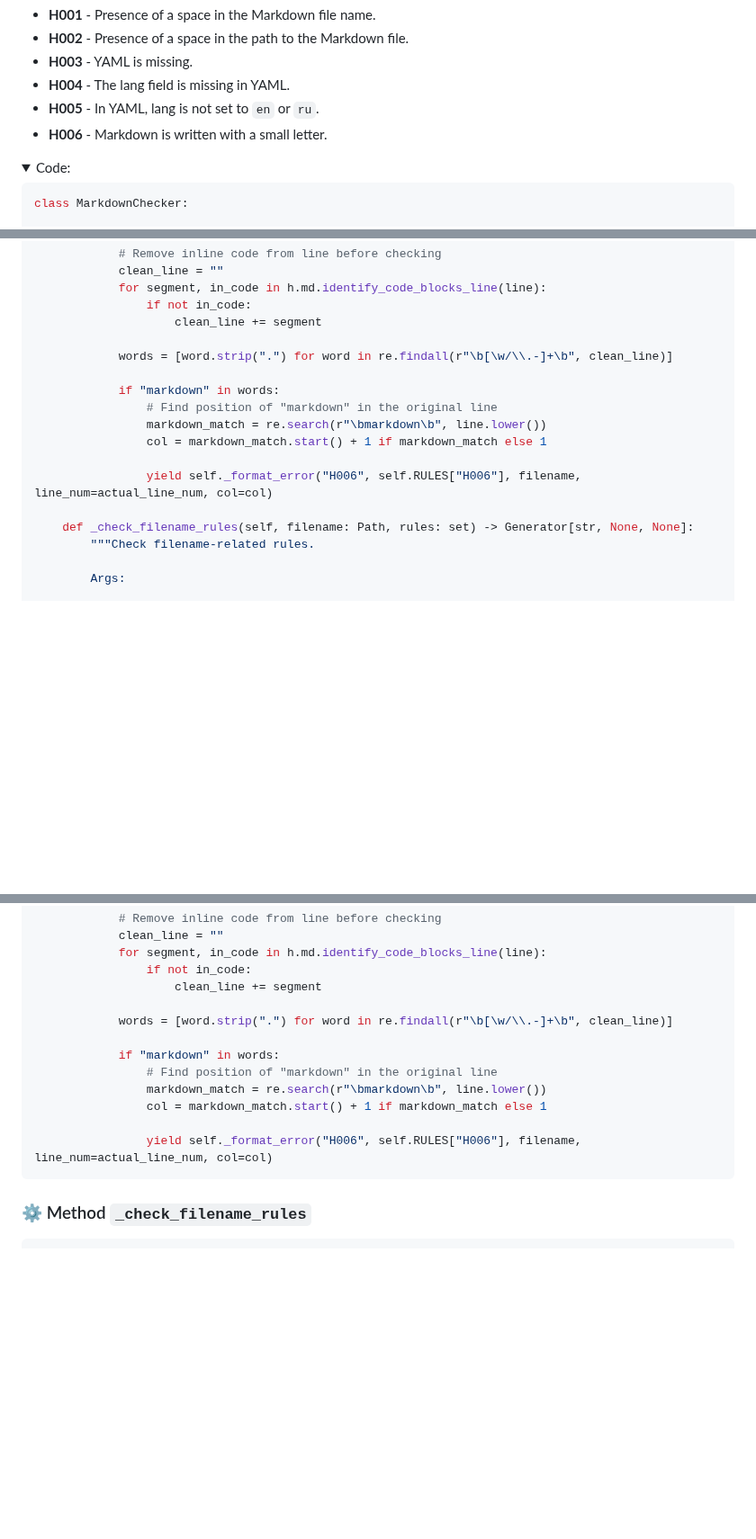
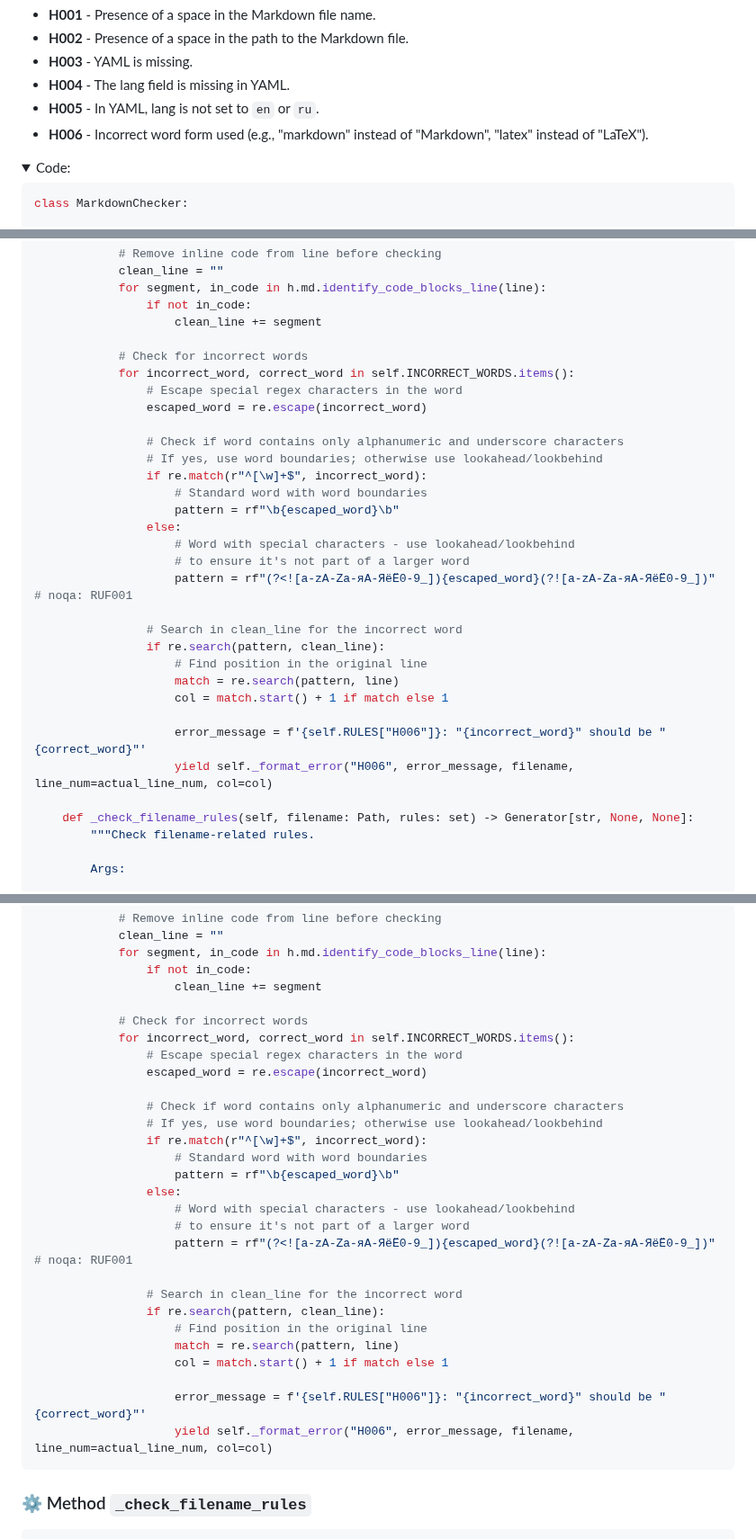
Before and after one commit to Harrix/harrix-pylib, a Markdown page: docs/markdown_checker.g.md, 3 parts joined by grey strips. Shown at 90% size. Drawn GitHub-style; folded sections open; blank space fills up the shorter version.

````diff
--- a/docs/markdown_checker.g.md
+++ b/docs/markdown_checker.g.md
@@ -46,7 +46,7 @@ Rules:
 - **H003** - YAML is missing.
 - **H004** - The lang field is missing in YAML.
 - **H005** - In YAML, lang is not set to `en` or `ru`.
-- **H006** - Markdown is written with a small letter.
+- **H006** - Incorrect word form used (e.g., "markdown" instead of "Markdown", "latex" instead of "LaTeX").
 
 <details>
 <summary>Code:</summary>
@@ -223,14 +316,29 @@ class MarkdownChecker:
                 if not in_code:
                     clean_line += segment
 
-            words = [word.strip(".") for word in re.findall(r"\b[\w/\\.-]+\b", clean_line)]
+            # Check for incorrect words
+            for incorrect_word, correct_word in self.INCORRECT_WORDS.items():
+                # Escape special regex characters in the word
+                escaped_word = re.escape(incorrect_word)
 
-            if "markdown" in words:
-                # Find position of "markdown" in the original line
-                markdown_match = re.search(r"\bmarkdown\b", line.lower())
-                col = markdown_match.start() + 1 if markdown_match else 1
+                # Check if word contains only alphanumeric and underscore characters
+                # If yes, use word boundaries; otherwise use lookahead/lookbehind
+                if re.match(r"^[\w]+$", incorrect_word):
+                    # Standard word with word boundaries
+                    pattern = rf"\b{escaped_word}\b"
+                else:
+                    # Word with special characters - use lookahead/lookbehind
+                    # to ensure it's not part of a larger word
+                    pattern = rf"(?<![a-zA-Zа-яА-ЯёЁ0-9_]){escaped_word}(?![a-zA-Zа-яА-ЯёЁ0-9_])"  # noqa: RUF001
 
-                yield self._format_error("H006", self.RULES["H006"], filename, line_num=actual_line_num, col=col)
+                # Search in clean_line for the incorrect word
+                if re.search(pattern, clean_line):
+                    # Find position in the original line
+                    match = re.search(pattern, line)
+                    col = match.start() + 1 if match else 1
+
+                    error_message = f'{self.RULES["H006"]}: "{incorrect_word}" should be "{correct_word}"'
+                    yield self._format_error("H006", error_message, filename, line_num=actual_line_num, col=col)
 
     def _check_filename_rules(self, filename: Path, rules: set) -> Generator[str, None, None]:
         """Check filename-related rules.
@@ -633,14 +742,29 @@ def _check_content_rules(
                 if not in_code:
                     clean_line += segment
 
-            words = [word.strip(".") for word in re.findall(r"\b[\w/\\.-]+\b", clean_line)]
+            # Check for incorrect words
+            for incorrect_word, correct_word in self.INCORRECT_WORDS.items():
+                # Escape special regex characters in the word
+                escaped_word = re.escape(incorrect_word)
 
-            if "markdown" in words:
-                # Find position of "markdown" in the original line
-                markdown_match = re.search(r"\bmarkdown\b", line.lower())
-                col = markdown_match.start() + 1 if markdown_match else 1
+                # Check if word contains only alphanumeric and underscore characters
+                # If yes, use word boundaries; otherwise use lookahead/lookbehind
+                if re.match(r"^[\w]+$", incorrect_word):
+                    # Standard word with word boundaries
+                    pattern = rf"\b{escaped_word}\b"
+                else:
+                    # Word with special characters - use lookahead/lookbehind
+                    # to ensure it's not part of a larger word
+                    pattern = rf"(?<![a-zA-Zа-яА-ЯёЁ0-9_]){escaped_word}(?![a-zA-Zа-яА-ЯёЁ0-9_])"  # noqa: RUF001
 
-                yield self._format_error("H006", self.RULES["H006"], filename, line_num=actual_line_num, col=col)
+                # Search in clean_line for the incorrect word
+                if re.search(pattern, clean_line):
+                    # Find position in the original line
+                    match = re.search(pattern, line)
+                    col = match.start() + 1 if match else 1
+
+                    error_message = f'{self.RULES["H006"]}: "{incorrect_word}" should be "{correct_word}"'
+                    yield self._format_error("H006", error_message, filename, line_num=actual_line_num, col=col)
 ```
 
 </details>
````
Also changed, not shown: other parts of docs/markdown_checker.g.md (+98 -3 lines).
